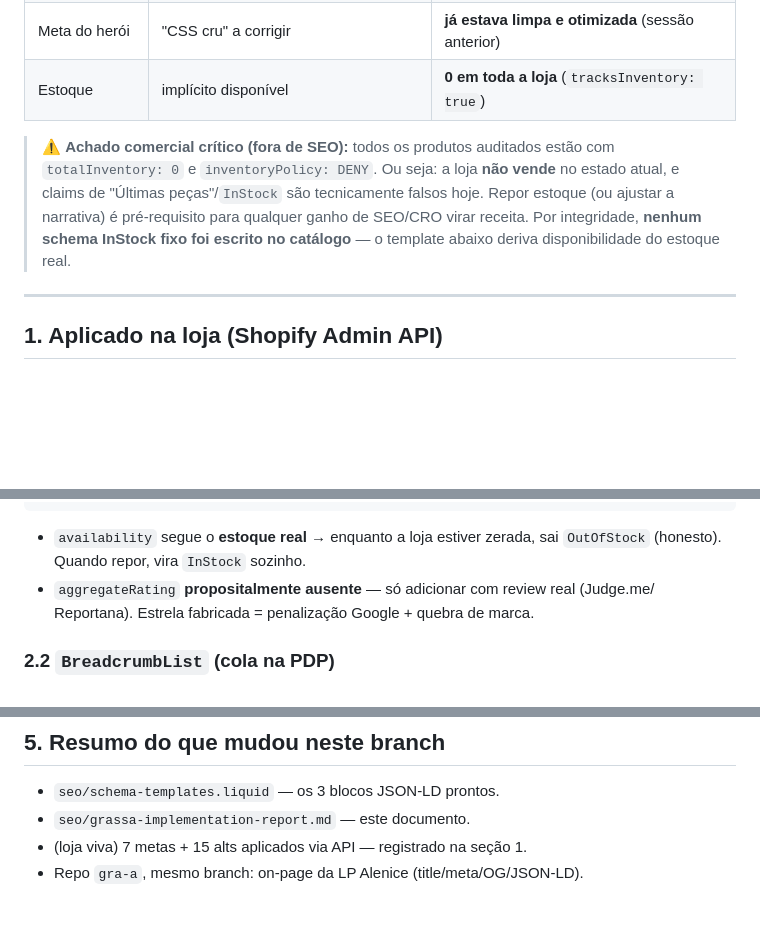
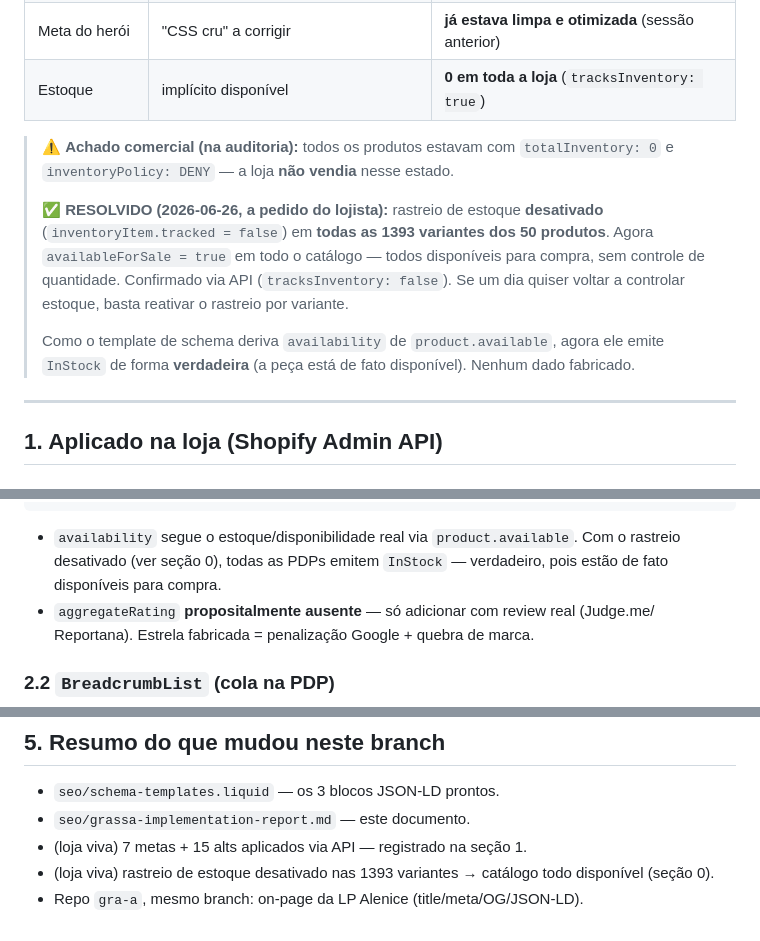
Before and after one commit to gpmarket001-web/codex, a Markdown page: seo/grassa-implementation-report.md, 3 parts joined by grey strips. Drawn GitHub-style; blank space fills up the shorter version.

Commit message:
SEO/estoque: registra desativação do rastreio de estoque (catálogo todo disponível)
A pedido do lojista, rastreio de estoque desativado em todas as 1393
variantes dos 50 produtos (inventoryItem.tracked=false) → availableForSale
true em todo o catálogo. Atualiza a seção 0 do relatório.

````diff
--- a/seo/grassa-implementation-report.md
+++ b/seo/grassa-implementation-report.md
@@ -21,12 +21,17 @@ não propagar erro:
 | Meta do herói | "CSS cru" a corrigir | **já estava limpa e otimizada** (sessão anterior) |
 | Estoque | implícito disponível | **0 em toda a loja** (`tracksInventory: true`) |
 
-> ⚠️ **Achado comercial crítico (fora de SEO):** todos os produtos auditados estão com
-> `totalInventory: 0` e `inventoryPolicy: DENY`. Ou seja: a loja **não vende** no estado
-> atual, e claims de "Últimas peças"/`InStock` são tecnicamente falsos hoje. Repor estoque
-> (ou ajustar a narrativa) é pré-requisito para qualquer ganho de SEO/CRO virar receita.
-> Por integridade, **nenhum schema InStock fixo foi escrito no catálogo** — o template
-> abaixo deriva disponibilidade do estoque real.
+> ⚠️ **Achado comercial (na auditoria):** todos os produtos estavam com `totalInventory: 0`
+> e `inventoryPolicy: DENY` — a loja **não vendia** nesse estado.
+>
+> ✅ **RESOLVIDO (2026-06-26, a pedido do lojista):** rastreio de estoque **desativado**
+> (`inventoryItem.tracked = false`) em **todas as 1393 variantes dos 50 produtos**. Agora
+> `availableForSale = true` em todo o catálogo — todos disponíveis para compra, sem controle
+> de quantidade. Confirmado via API (`tracksInventory: false`). Se um dia quiser voltar a
+> controlar estoque, basta reativar o rastreio por variante.
+>
+> Como o template de schema deriva `availability` de `product.available`, agora ele emite
+> `InStock` de forma **verdadeira** (a peça está de fato disponível). Nenhum dado fabricado.
 
 ---
 
@@ -95,8 +100,9 @@ na mesma página confundem o Google.
 }
 </script>
 ```
-- `availability` segue o **estoque real** → enquanto a loja estiver zerada, sai `OutOfStock`
-  (honesto). Quando repor, vira `InStock` sozinho.
+- `availability` segue o estoque/disponibilidade real via `product.available`. Com o rastreio
+  desativado (ver seção 0), todas as PDPs emitem `InStock` — verdadeiro, pois estão de fato
+  disponíveis para compra.
 - `aggregateRating` **propositalmente ausente** — só adicionar com review real (Judge.me/
   Reportana). Estrela fabricada = penalização Google + quebra de marca.
 
@@ -174,4 +180,5 @@ imagens sem alt. Prioridade por categoria/tráfego:
 - `seo/schema-templates.liquid` — os 3 blocos JSON-LD prontos.
 - `seo/grassa-implementation-report.md` — este documento.
 - (loja viva) 7 metas + 15 alts aplicados via API — registrado na seção 1.
+- (loja viva) rastreio de estoque desativado nas 1393 variantes → catálogo todo disponível (seção 0).
 - Repo `gra-a`, mesmo branch: on-page da LP Alenice (title/meta/OG/JSON-LD).
````
